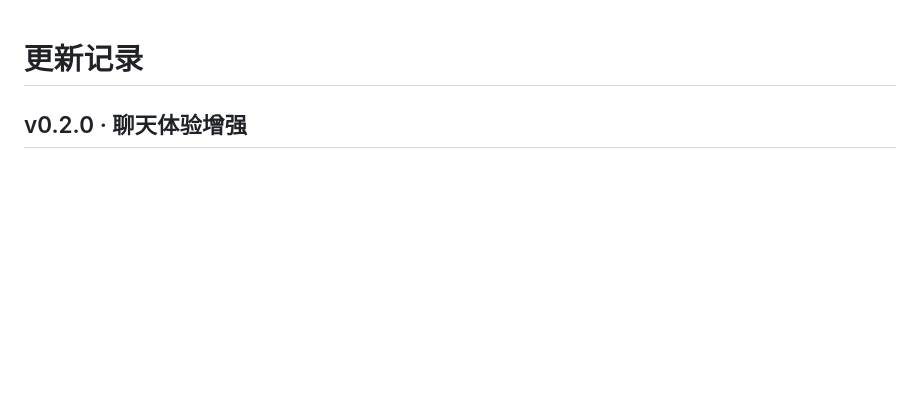
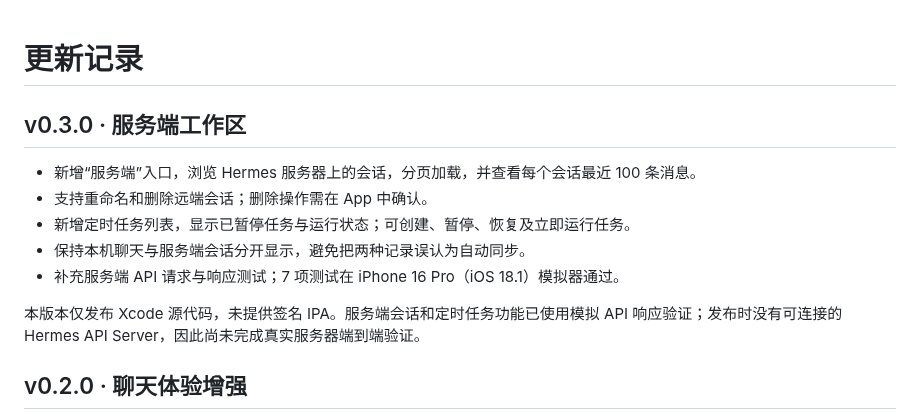
Before and after one commit to allen7wang/hermes-ios, a Markdown page: CHANGELOG.md, the part around the change. Drawn GitHub-style; blank space fills up the shorter version.

Commit message:
Add server sessions and scheduled jobs workspace

```diff
--- a/CHANGELOG.md
+++ b/CHANGELOG.md
@@ -1,4 +1,14 @@
 # 更新记录
+
+## v0.3.0 · 服务端工作区
+
+- 新增“服务端”入口，浏览 Hermes 服务器上的会话，分页加载，并查看每个会话最近 100 条消息。
+- 支持重命名和删除远端会话；删除操作需在 App 中确认。
+- 新增定时任务列表，显示已暂停任务与运行状态；可创建、暂停、恢复及立即运行任务。
+- 保持本机聊天与服务端会话分开显示，避免把两种记录误认为自动同步。
+- 补充服务端 API 请求与响应测试；7 项测试在 iPhone 16 Pro（iOS 18.1）模拟器通过。
+
+本版本仅发布 Xcode 源代码，未提供签名 IPA。服务端会话和定时任务功能已使用模拟 API 响应验证；发布时没有可连接的 Hermes API Server，因此尚未完成真实服务器端到端验证。
 
 ## v0.2.0 · 聊天体验增强
 
```
Also changed, not shown: README.md (+5 -1 lines), preview/iphone16pro.png, 8 other files.
